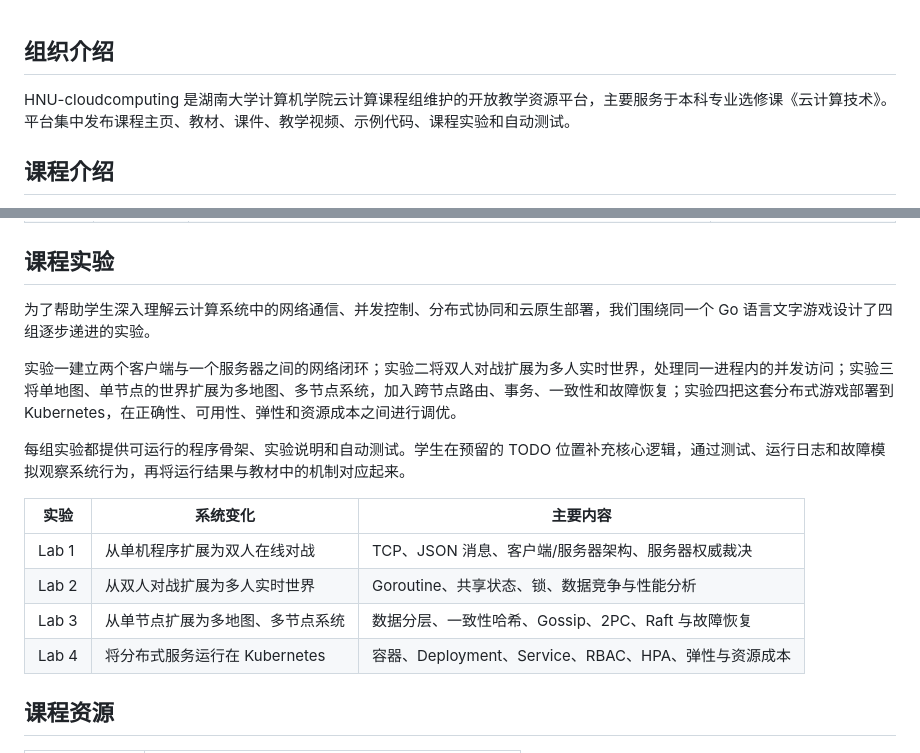
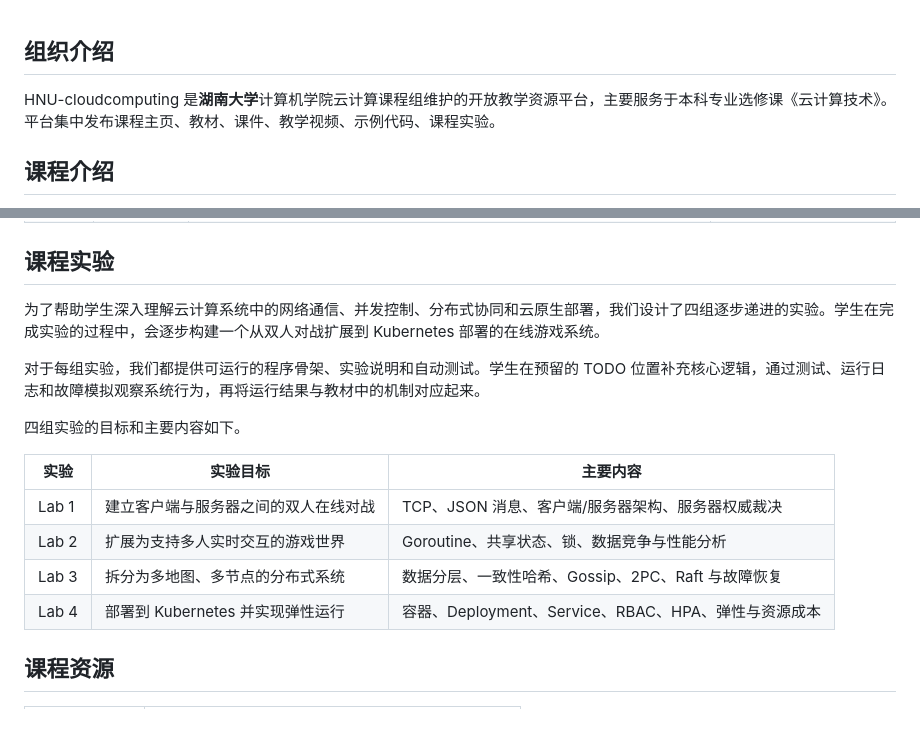
Before and after one commit to HNU-CloudComputing/cloudcompute-pages, a Markdown page: gitee-organization-profile.md, 2 parts joined by grey strips. Drawn GitHub-style; blank space fills up the shorter version.

Commit message:
Refine organization experiment description

```diff
--- a/gitee-organization-profile.md
+++ b/gitee-organization-profile.md
@@ -1,6 +1,6 @@
 ## 组织介绍
 
-HNU-cloudcomputing 是湖南大学计算机学院云计算课程组维护的开放教学资源平台，主要服务于本科专业选修课《云计算技术》。平台集中发布课程主页、教材、课件、教学视频、示例代码、课程实验和自动测试。
+HNU-cloudcomputing 是**湖南大学**计算机学院云计算课程组维护的开放教学资源平台，主要服务于本科专业选修课《云计算技术》。平台集中发布课程主页、教材、课件、教学视频、示例代码、课程实验。
 
 ## 课程介绍
 
@@ -46,18 +46,18 @@ HNU-cloudcomputing 是湖南大学计算机学院云计算课程组维护的开
 
 ## 课程实验
 
-为了帮助学生深入理解云计算系统中的网络通信、并发控制、分布式协同和云原生部署，我们围绕同一个 Go 语言文字游戏设计了四组逐步递进的实验。
+为了帮助学生深入理解云计算系统中的网络通信、并发控制、分布式协同和云原生部署，我们设计了四组逐步递进的实验。学生在完成实验的过程中，会逐步构建一个从双人对战扩展到 Kubernetes 部署的在线游戏系统。
 
-实验一建立两个客户端与一个服务器之间的网络闭环；实验二将双人对战扩展为多人实时世界，处理同一进程内的并发访问；实验三将单地图、单节点的世界扩展为多地图、多节点系统，加入跨节点路由、事务、一致性和故障恢复；实验四把这套分布式游戏部署到 Kubernetes，在正确性、可用性、弹性和资源成本之间进行调优。
+对于每组实验，我们都提供可运行的程序骨架、实验说明和自动测试。学生在预留的 TODO 位置补充核心逻辑，通过测试、运行日志和故障模拟观察系统行为，再将运行结果与教材中的机制对应起来。
 
-每组实验都提供可运行的程序骨架、实验说明和自动测试。学生在预留的 TODO 位置补充核心逻辑，通过测试、运行日志和故障模拟观察系统行为，再将运行结果与教材中的机制对应起来。
+四组实验的目标和主要内容如下。
 
-| 实验 | 系统变化 | 主要内容 |
+| 实验 | 实验目标 | 主要内容 |
 | --- | --- | --- |
-| Lab 1 | 从单机程序扩展为双人在线对战 | TCP、JSON 消息、客户端/服务器架构、服务器权威裁决 |
-| Lab 2 | 从双人对战扩展为多人实时世界 | Goroutine、共享状态、锁、数据竞争与性能分析 |
-| Lab 3 | 从单节点扩展为多地图、多节点系统 | 数据分层、一致性哈希、Gossip、2PC、Raft 与故障恢复 |
-| Lab 4 | 将分布式服务运行在 Kubernetes | 容器、Deployment、Service、RBAC、HPA、弹性与资源成本 |
+| Lab 1 | 建立客户端与服务器之间的双人在线对战 | TCP、JSON 消息、客户端/服务器架构、服务器权威裁决 |
+| Lab 2 | 扩展为支持多人实时交互的游戏世界 | Goroutine、共享状态、锁、数据竞争与性能分析 |
+| Lab 3 | 拆分为多地图、多节点的分布式系统 | 数据分层、一致性哈希、Gossip、2PC、Raft 与故障恢复 |
+| Lab 4 | 部署到 Kubernetes 并实现弹性运行 | 容器、Deployment、Service、RBAC、HPA、弹性与资源成本 |
 
 ## 课程资源
 
```
